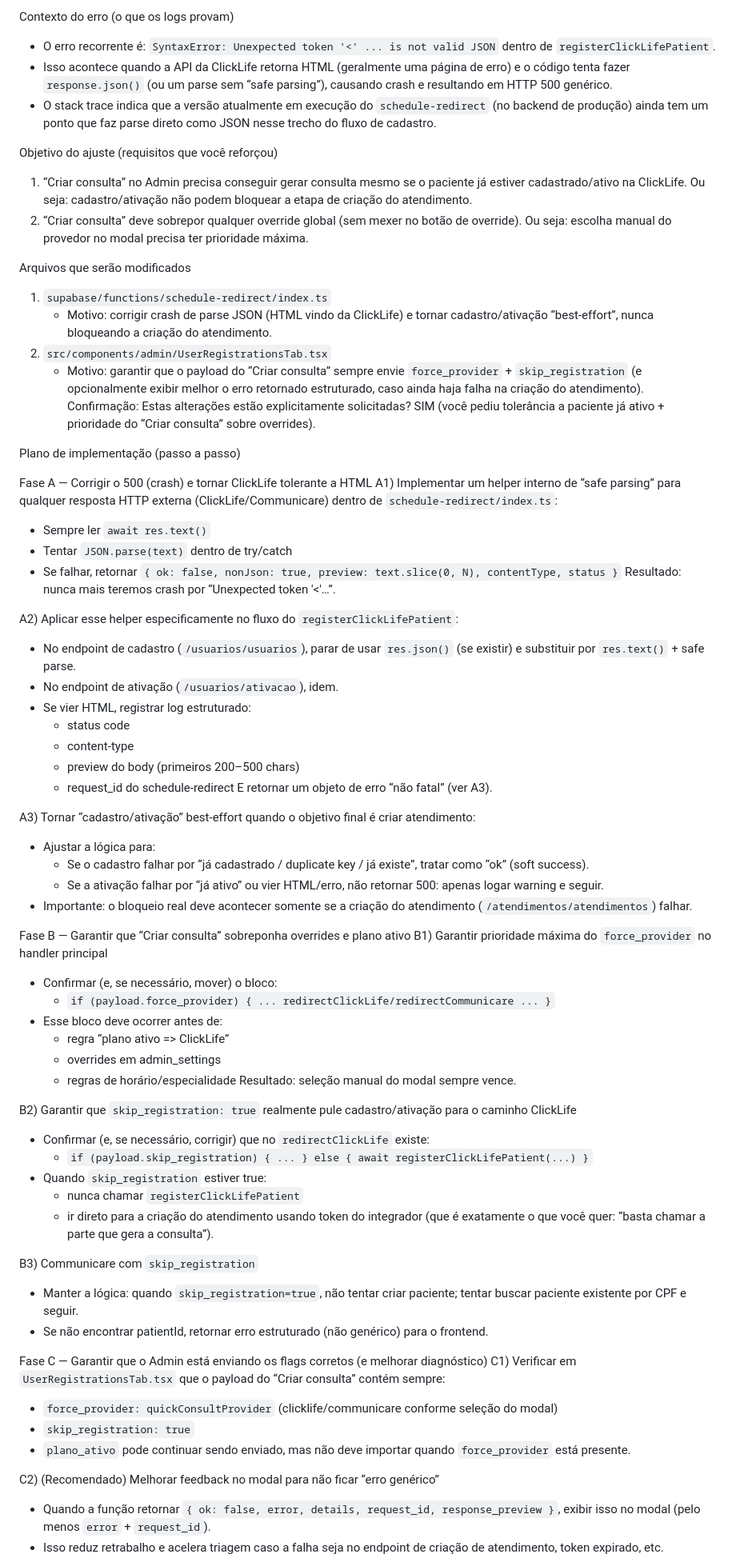
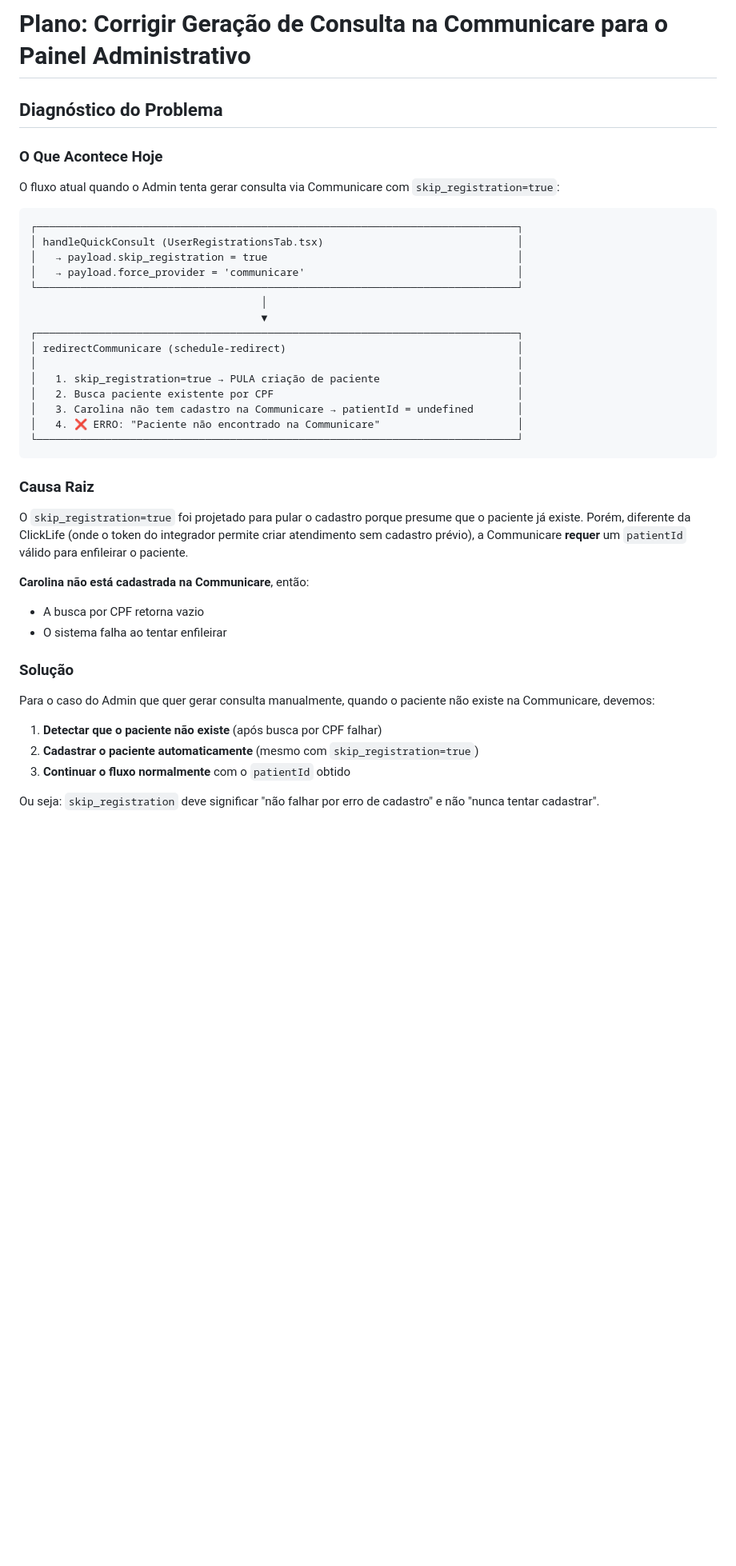
Before and after one commit to luccavgiani-spec/prontiasaude, a Markdown page: .lovable/plan.md, the part around one of its changes. Shown at 80% size. Rendered like a GitHub page; blank space fills up the shorter version.

Commit message:
Updated plan file
Edited UI in Lovable

````diff
--- a/.lovable/plan.md
+++ b/.lovable/plan.md
@@ -1,73 +1,45 @@
 
-Contexto do erro (o que os logs provam)
-- O erro recorrente é: `SyntaxError: Unexpected token '<' ... is not valid JSON` dentro de `registerClickLifePatient`.
-- Isso acontece quando a API da ClickLife retorna HTML (geralmente uma página de erro) e o código tenta fazer `response.json()` (ou um parse sem “safe parsing”), causando crash e resultando em HTTP 500 genérico.
-- O stack trace indica que a versão atualmente em execução do `schedule-redirect` (no backend de produção) ainda tem um ponto que faz parse direto como JSON nesse trecho do fluxo de cadastro.
+# Plano: Corrigir Geração de Consulta na Communicare para o Painel Administrativo
 
-Objetivo do ajuste (requisitos que você reforçou)
-1) “Criar consulta” no Admin precisa conseguir gerar consulta mesmo se o paciente já estiver cadastrado/ativo na ClickLife. Ou seja: cadastro/ativação não podem bloquear a etapa de criação do atendimento.
-2) “Criar consulta” deve sobrepor qualquer override global (sem mexer no botão de override). Ou seja: escolha manual do provedor no modal precisa ter prioridade máxima.
+## Diagnóstico do Problema
 
-Arquivos que serão modificados
-1) `supabase/functions/schedule-redirect/index.ts`
-   - Motivo: corrigir crash de parse JSON (HTML vindo da ClickLife) e tornar cadastro/ativação “best-effort”, nunca bloqueando a criação do atendimento.
-2) `src/components/admin/UserRegistrationsTab.tsx`
-   - Motivo: garantir que o payload do “Criar consulta” sempre envie `force_provider` + `skip_registration` (e opcionalmente exibir melhor o erro retornado estruturado, caso ainda haja falha na criação do atendimento).
-Confirmação: Estas alterações estão explicitamente solicitadas? SIM (você pediu tolerância a paciente já ativo + prioridade do “Criar consulta” sobre overrides).
+### O Que Acontece Hoje
 
-Plano de implementação (passo a passo)
+O fluxo atual quando o Admin tenta gerar consulta via Communicare com `skip_registration=true`:
 
-Fase A — Corrigir o 500 (crash) e tornar ClickLife tolerante a HTML
-A1) Implementar um helper interno de “safe parsing” para qualquer resposta HTTP externa (ClickLife/Communicare) dentro de `schedule-redirect/index.ts`:
-- Sempre ler `await res.text()`
-- Tentar `JSON.parse(text)` dentro de try/catch
-- Se falhar, retornar `{ ok: false, nonJson: true, preview: text.slice(0, N), contentType, status }`
-Resultado: nunca mais teremos crash por “Unexpected token '<'…”.
+```text
+┌─────────────────────────────────────────────────────────────────────────────┐
+│ handleQuickConsult (UserRegistrationsTab.tsx)                               │
+│   → payload.skip_registration = true                                        │
+│   → payload.force_provider = 'communicare'                                  │
+└─────────────────────────────────────────────────────────────────────────────┘
+                                     │
+                                     ▼
+┌─────────────────────────────────────────────────────────────────────────────┐
+│ redirectCommunicare (schedule-redirect)                                     │
+│                                                                             │
+│   1. skip_registration=true → PULA criação de paciente                      │
+│   2. Busca paciente existente por CPF                                       │
+│   3. Carolina não tem cadastro na Communicare → patientId = undefined       │
+│   4. ❌ ERRO: "Paciente não encontrado na Communicare"                      │
+└─────────────────────────────────────────────────────────────────────────────┘
+```
 
-A2) Aplicar esse helper especificamente no fluxo do `registerClickLifePatient`:
-- No endpoint de cadastro (`/usuarios/usuarios`), parar de usar `res.json()` (se existir) e substituir por `res.text()` + safe parse.
-- No endpoint de ativação (`/usuarios/ativacao`), idem.
-- Se vier HTML, registrar log estruturado:
-  - status code
-  - content-type
-  - preview do body (primeiros 200–500 chars)
-  - request_id do schedule-redirect
-E retornar um objeto de erro “não fatal” (ver A3).
+### Causa Raiz
 
-A3) Tornar “cadastro/ativação” best-effort quando o objetivo final é criar atendimento:
-- Ajustar a lógica para:
-  - Se o cadastro falhar por “já cadastrado / duplicate key / já existe”, tratar como “ok” (soft success).
-  - Se a ativação falhar por “já ativo” ou vier HTML/erro, não retornar 500: apenas logar warning e seguir.
-- Importante: o bloqueio real deve acontecer somente se a criação do atendimento (`/atendimentos/atendimentos`) falhar.
+O `skip_registration=true` foi projetado para pular o cadastro porque presume que o paciente já existe. Porém, diferente da ClickLife (onde o token do integrador permite criar atendimento sem cadastro prévio), a Communicare **requer** um `patientId` válido para enfileirar o paciente.
 
-Fase B — Garantir que “Criar consulta” sobreponha overrides e plano ativo
-B1) Garantir prioridade máxima do `force_provider` no handler principal
-- Confirmar (e, se necessário, mover) o bloco:
-  - `if (payload.force_provider) { ... redirectClickLife/redirectCommunicare ... }`
-- Esse bloco deve ocorrer antes de:
-  - regra “plano ativo => ClickLife”
-  - overrides em admin_settings
-  - regras de horário/especialidade
-Resultado: seleção manual do modal sempre vence.
+**Carolina não está cadastrada na Communicare**, então:
+- A busca por CPF retorna vazio
+- O sistema falha ao tentar enfileirar
 
-B2) Garantir que `skip_registration: true` realmente pule cadastro/ativação para o caminho ClickLife
-- Confirmar (e, se necessário, corrigir) que no `redirectClickLife` existe:
-  - `if (payload.skip_registration) { ... } else { await registerClickLifePatient(...) }`
-- Quando `skip_registration` estiver true:
-  - nunca chamar `registerClickLifePatient`
-  - ir direto para a criação do atendimento usando token do integrador (que é exatamente o que você quer: “basta chamar a parte que gera a consulta”).
+### Solução
 
-B3) Communicare com `skip_registration`
-- Manter a lógica: quando `skip_registration=true`, não tentar criar paciente; tentar buscar paciente existente por CPF e seguir.
-- Se não encontrar patientId, retornar erro estruturado (não genérico) para o frontend.
+Para o caso do Admin que quer gerar consulta manualmente, quando o paciente não existe na Communicare, devemos:
 
-Fase C — Garantir que o Admin está enviando os flags corretos (e melhorar diagnóstico)
-C1) Verificar em `UserRegistrationsTab.tsx` que o payload do “Criar consulta” contém sempre:
-- `force_provider: quickConsultProvider` (clicklife/communicare conforme seleção do modal)
-- `skip_registration: true`
-- `plano_ativo` pode continuar sendo enviado, mas não deve importar quando `force_provider` está presente.
+1. **Detectar que o paciente não existe** (após busca por CPF falhar)
+2. **Cadastrar o paciente automaticamente** (mesmo com `skip_registration=true`)
+3. **Continuar o fluxo normalmente** com o `patientId` obtido
 
-C2) (Recomendado) Melhorar feedback no modal para não ficar “erro genérico”
-- Quando a função retornar `{ ok: false, error, details, request_id, response_preview }`, exibir isso no modal (pelo menos `error` + `request_id`).
-- Isso reduz retrabalho e acelera triagem caso a falha seja no endpoint de criação de atendimento, token expirado, etc.
+Ou seja: `skip_registration` deve significar "não falhar por erro de cadastro" e não "nunca tentar cadastrar".
 
````
Also changed, not shown: other parts of .lovable/plan.md (+194 -36 lines).
